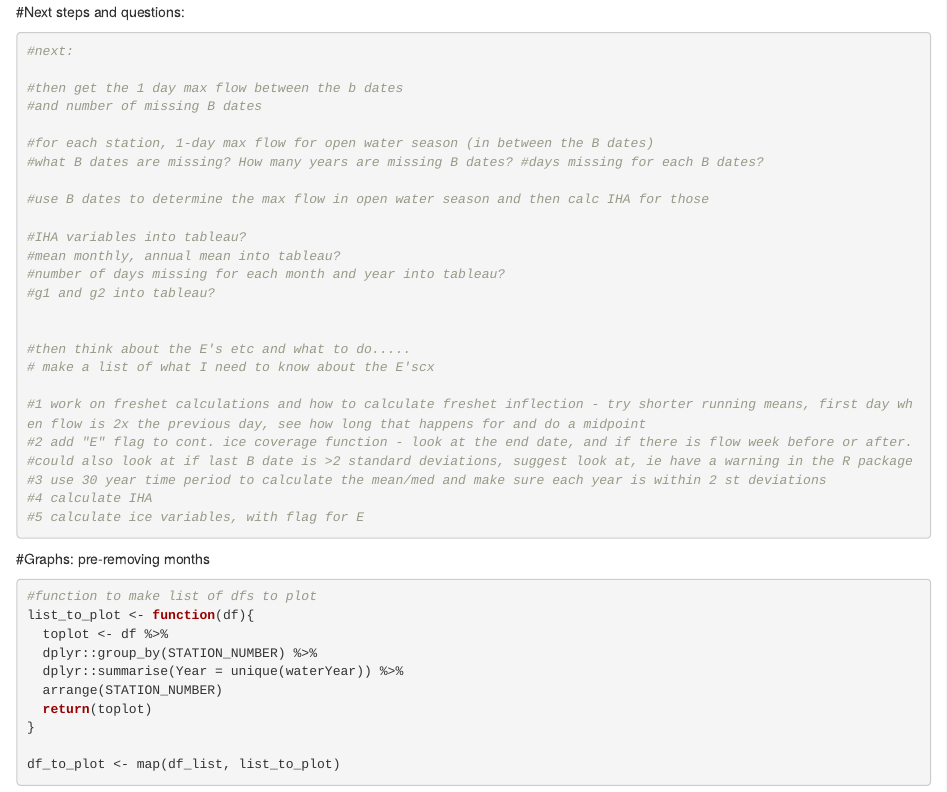
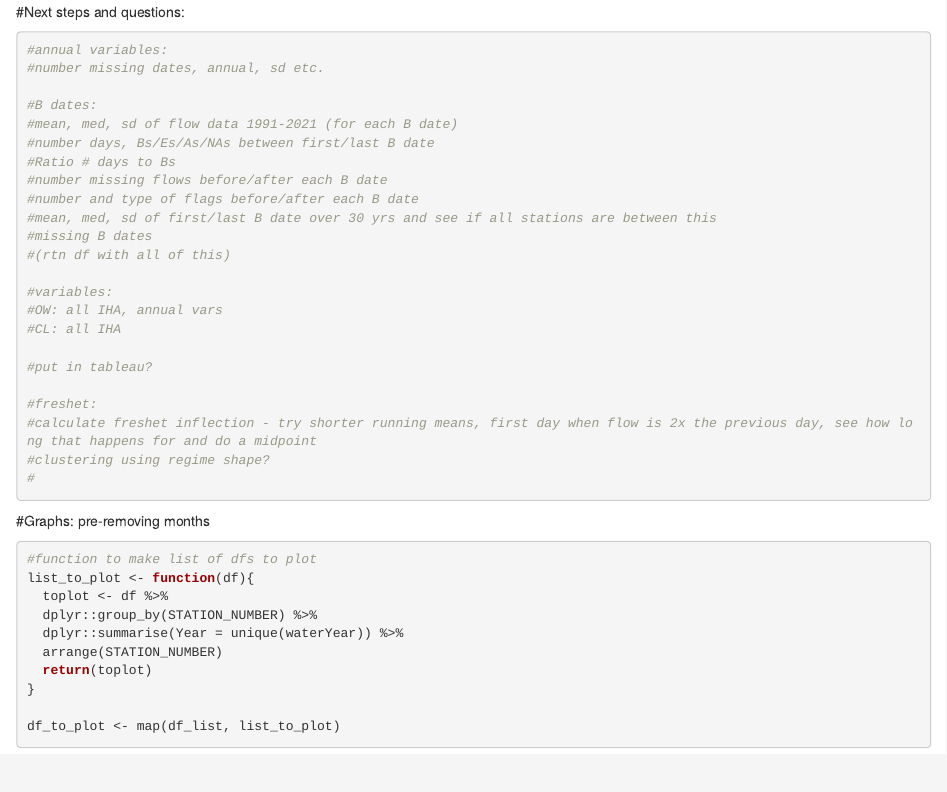
Before and after one commit to Jacqui-123/CHIC_analysis, an R Markdown document (rhbn.Rmd): the page in a window 1100 px wide, from 6980 px down before the commit and from 7260 px down after it, so that both start at the same text. Rendered offline with R 4.5, knitr and Pandoc, with nearby package versions; some code elsewhere in the file could not run offline.

Commit message:
add annual vars

````diff
--- a/rhbn.Rmd
+++ b/rhbn.Rmd
@@ -411,31 +429,29 @@ select(-c(Parameter, RHBN.N, Ecoregion, Data.Quality, Years.C, Years.S)) %>%
 #Next steps and questions:
 ```{r}
 
-#next:
+#annual variables:
+#number missing dates, annual, sd etc.
 
-#then get the 1 day max flow between the b dates
-#and number of missing B dates
+#B dates:
+#mean, med, sd of flow data 1991-2021 (for each B date)
+#number days, Bs/Es/As/NAs between first/last B date
+#Ratio # days to Bs
+#number missing flows before/after each B date
+#number and type of flags before/after each B date
+#mean, med, sd of first/last B date over 30 yrs and see if all stations are between this
+#missing B dates
+#(rtn df with all of this)
 
-#for each station, 1-day max flow for open water season (in between the B dates)
-#what B dates are missing? How many years are missing B dates? #days missing for each B dates?
+#variables:
+#OW: all IHA, annual vars
+#CL: all IHA
 
-#use B dates to determine the max flow in open water season and then calc IHA for those
+#put in tableau?
 
-#IHA variables into tableau?
-#mean monthly, annual mean into tableau?
-#number of days missing for each month and year into tableau?
-#g1 and g2 into tableau?
-
-
-#then think about the E's etc and what to do.....
-# make a list of what I need to know about the E'scx
-
-#1 work on freshet calculations and how to calculate freshet inflection - try shorter running means, first day when flow is 2x the previous day, see how long that happens for and do a midpoint
-#2 add "E" flag to cont. ice coverage function - look at the end date, and if there is flow week before or after.
-#could also look at if last B date is >2 standard deviations, suggest look at, ie have a warning in the R package
-#3 use 30 year time period to calculate the mean/med and make sure each year is within 2 st deviations
-#4 calculate IHA
-#5 calculate ice variables, with flag for E
+#freshet:
+#calculate freshet inflection - try shorter running means, first day when flow is 2x the previous day, see how long that happens for and do a midpoint
+#clustering using regime shape?
+#
 
 
 ```
````
Also changed, not shown: rhbn.Rmd (66 more changed lines).
